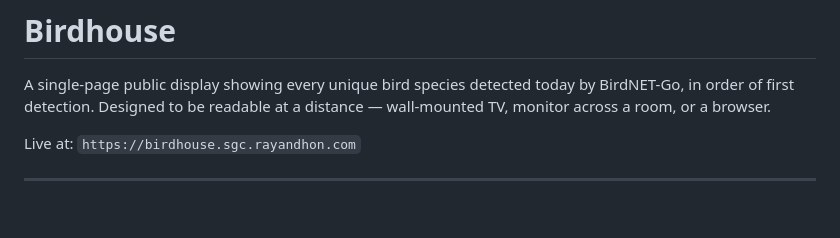
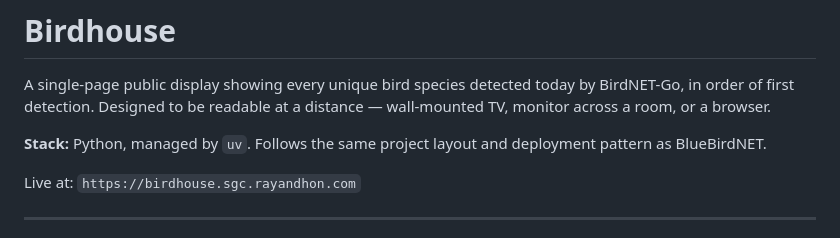
Before and after one commit to danhon/Birdhouse, a Markdown page: PROJECT.md, the part around the change. GitHub-like rendering; blank space fills up the shorter version.

Commit message:
docs: note Python/uv stack
Co-Authored-By: Claude Sonnet 4.6 <noreply@anthropic.com>

```diff
--- a/PROJECT.md
+++ b/PROJECT.md
@@ -1,6 +1,8 @@
 # Birdhouse
 
 A single-page public display showing every unique bird species detected today by BirdNET-Go, in order of first detection. Designed to be readable at a distance — wall-mounted TV, monitor across a room, or a browser.
+
+**Stack:** Python, managed by `uv`. Follows the same project layout and deployment pattern as BlueBirdNET.
 
 Live at: `https://birdhouse.sgc.rayandhon.com`
 
```
